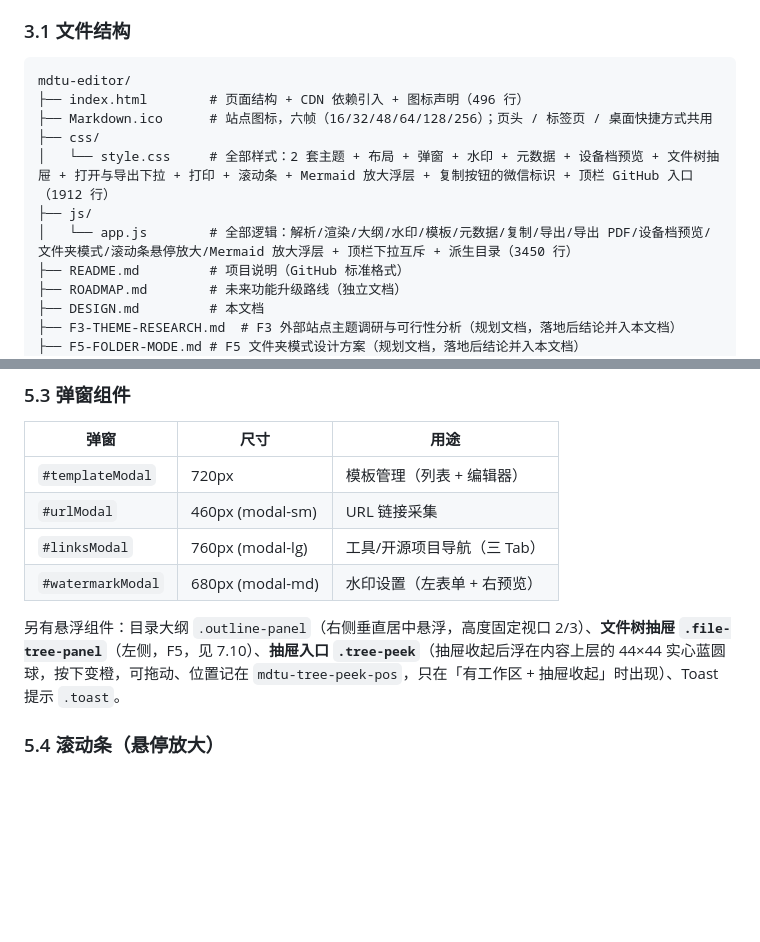
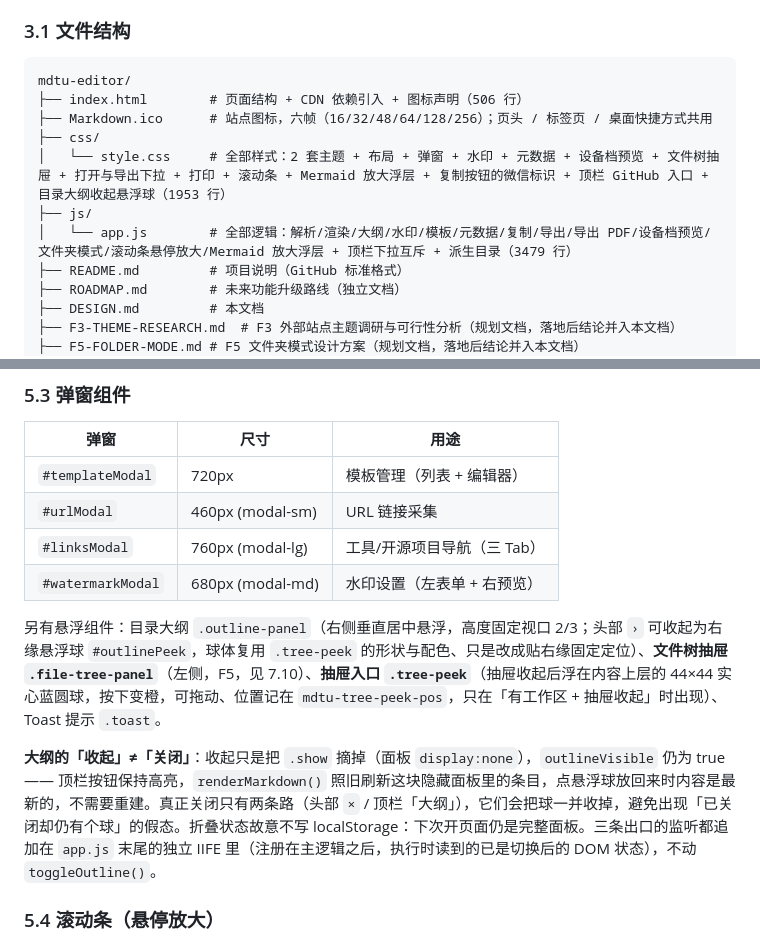
Before and after one commit to Justwithyou/markdown-editor, a Markdown page: DESIGN.md, 2 parts joined by grey strips. Drawn GitHub-style; blank space fills up the shorter version.

````diff
--- a/DESIGN.md
+++ b/DESIGN.md
@@ -52,12 +52,12 @@
 
 ```
 mdtu-editor/
-├── index.html        # 页面结构 + CDN 依赖引入 + 图标声明（496 行）
+├── index.html        # 页面结构 + CDN 依赖引入 + 图标声明（506 行）
 ├── Markdown.ico      # 站点图标，六帧（16/32/48/64/128/256）；页头 / 标签页 / 桌面快捷方式共用
 ├── css/
-│   └── style.css     # 全部样式：2 套主题 + 布局 + 弹窗 + 水印 + 元数据 + 设备档预览 + 文件树抽屉 + 打开与导出下拉 + 打印 + 滚动条 + Mermaid 放大浮层 + 复制按钮的微信标识 + 顶栏 GitHub 入口（1912 行）
+│   └── style.css     # 全部样式：2 套主题 + 布局 + 弹窗 + 水印 + 元数据 + 设备档预览 + 文件树抽屉 + 打开与导出下拉 + 打印 + 滚动条 + Mermaid 放大浮层 + 复制按钮的微信标识 + 顶栏 GitHub 入口 + 目录大纲收起悬浮球（1953 行）
 ├── js/
-│   └── app.js        # 全部逻辑：解析/渲染/大纲/水印/模板/元数据/复制/导出/导出 PDF/设备档预览/文件夹模式/滚动条悬停放大/Mermaid 放大浮层 + 顶栏下拉互斥 + 派生目录（3450 行）
+│   └── app.js        # 全部逻辑：解析/渲染/大纲/水印/模板/元数据/复制/导出/导出 PDF/设备档预览/文件夹模式/滚动条悬停放大/Mermaid 放大浮层 + 顶栏下拉互斥 + 派生目录（3479 行）
 ├── README.md         # 项目说明（GitHub 标准格式）
 ├── ROADMAP.md        # 未来功能升级路线（独立文档）
 ├── DESIGN.md         # 本文档
@@ -189,7 +189,9 @@ preview.innerHTML = html  ← 写入预览区
 | `#linksModal` | 760px (modal-lg) | 工具/开源项目导航（三 Tab） |
 | `#watermarkModal` | 680px (modal-md) | 水印设置（左表单 + 右预览） |
 
-另有悬浮组件：目录大纲 `.outline-panel`（右侧垂直居中悬浮，高度固定视口 2/3）、**文件树抽屉 `.file-tree-panel`**（左侧，F5，见 7.10）、**抽屉入口 `.tree-peek`**（抽屉收起后浮在内容上层的 44×44 实心蓝圆球，按下变橙，可拖动、位置记在 `mdtu-tree-peek-pos`，只在「有工作区 + 抽屉收起」时出现）、Toast 提示 `.toast`。
+另有悬浮组件：目录大纲 `.outline-panel`（右侧垂直居中悬浮，高度固定视口 2/3；头部 `›` 可收起为右缘悬浮球 `#outlinePeek`，球体复用 `.tree-peek` 的形状与配色、只是改成贴右缘固定定位）、**文件树抽屉 `.file-tree-panel`**（左侧，F5，见 7.10）、**抽屉入口 `.tree-peek`**（抽屉收起后浮在内容上层的 44×44 实心蓝圆球，按下变橙，可拖动、位置记在 `mdtu-tree-peek-pos`，只在「有工作区 + 抽屉收起」时出现）、Toast 提示 `.toast`。
+
+**大纲的「收起」≠「关闭」**：收起只是把 `.show` 摘掉（面板 `display:none`），`outlineVisible` 仍为 true —— 顶栏按钮保持高亮，`renderMarkdown()` 照旧刷新这块隐藏面板里的条目，点悬浮球放回来时内容是最新的，不需要重建。真正关闭只有两条路（头部 `×` / 顶栏「大纲」），它们会把球一并收掉，避免出现「已关闭却仍有个球」的假态。折叠状态故意不写 localStorage：下次开页面仍是完整面板。三条出口的监听都追加在 `app.js` 末尾的独立 IIFE 里（注册在主逻辑之后，执行时读到的已是切换后的 DOM 状态），不动 `toggleOutline()`。
 
 ### 5.4 滚动条（悬停放大）
 
````
Also changed, not shown: README.md (+6 -5 lines).
